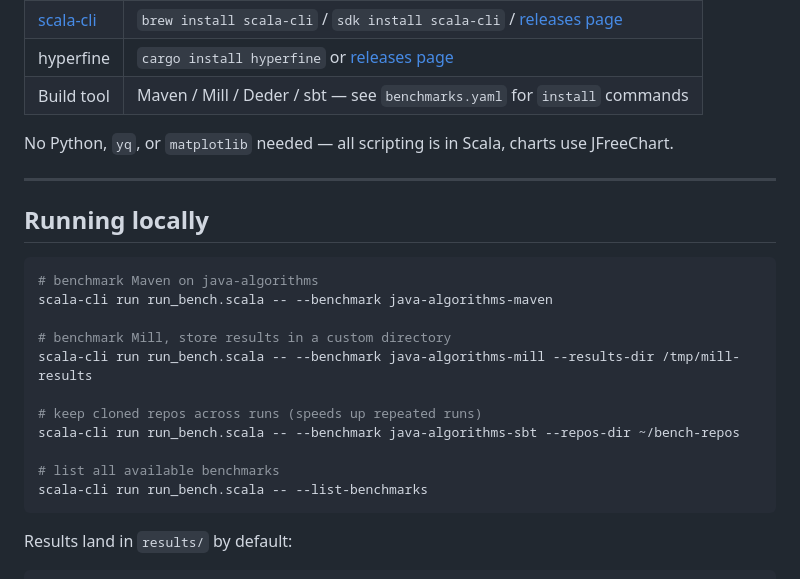
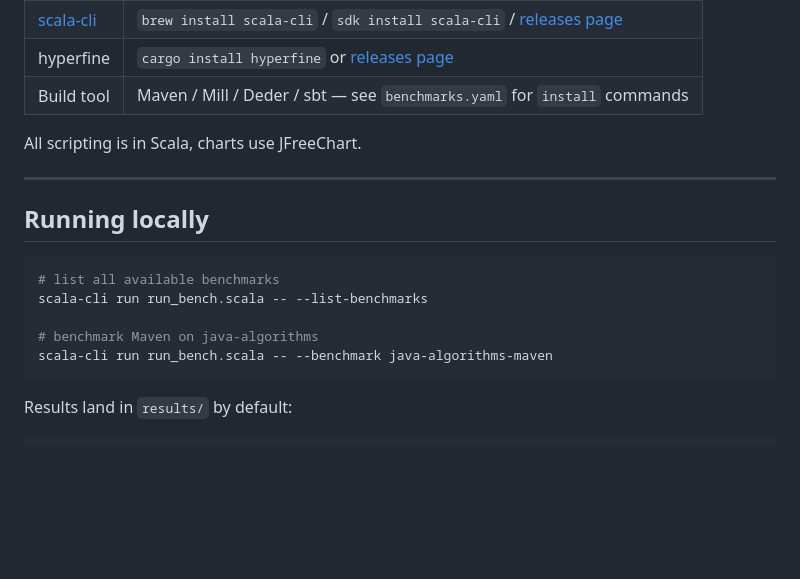
Before and after one commit to sake92/jvm-build-tools-bench, a Markdown page: README.md, the part around one of its changes. Drawn GitHub-style; blank space fills up the shorter version.

Commit message:
Cleanup readme

````diff
--- a/README.md
+++ b/README.md
@@ -41,24 +41,18 @@ Build files that a repo doesn't ship natively (e.g. a `build.mill` for a Maven-o
 | hyperfine | `cargo install hyperfine` or [releases page](https://github.com/sharkdp/hyperfine/releases) |
 | Build tool | Maven / Mill / Deder / sbt — see `benchmarks.yaml` for `install` commands |
 
-No Python, `yq`, or `matplotlib` needed — all scripting is in Scala, charts use JFreeChart.
+All scripting is in Scala, charts use JFreeChart.
 
 ---
 
 ## Running locally
 
 ```bash
+# list all available benchmarks
+scala-cli run run_bench.scala -- --list-benchmarks
+
 # benchmark Maven on java-algorithms
 scala-cli run run_bench.scala -- --benchmark java-algorithms-maven
-
-# benchmark Mill, store results in a custom directory
-scala-cli run run_bench.scala -- --benchmark java-algorithms-mill --results-dir /tmp/mill-results
-
-# keep cloned repos across runs (speeds up repeated runs)
-scala-cli run run_bench.scala -- --benchmark java-algorithms-sbt --repos-dir ~/bench-repos
-
-# list all available benchmarks
-scala-cli run run_bench.scala -- --list-benchmarks
 ```
 
 Results land in `results/` by default:
````
Also changed, not shown: other parts of README.md (+1 -1 lines).
